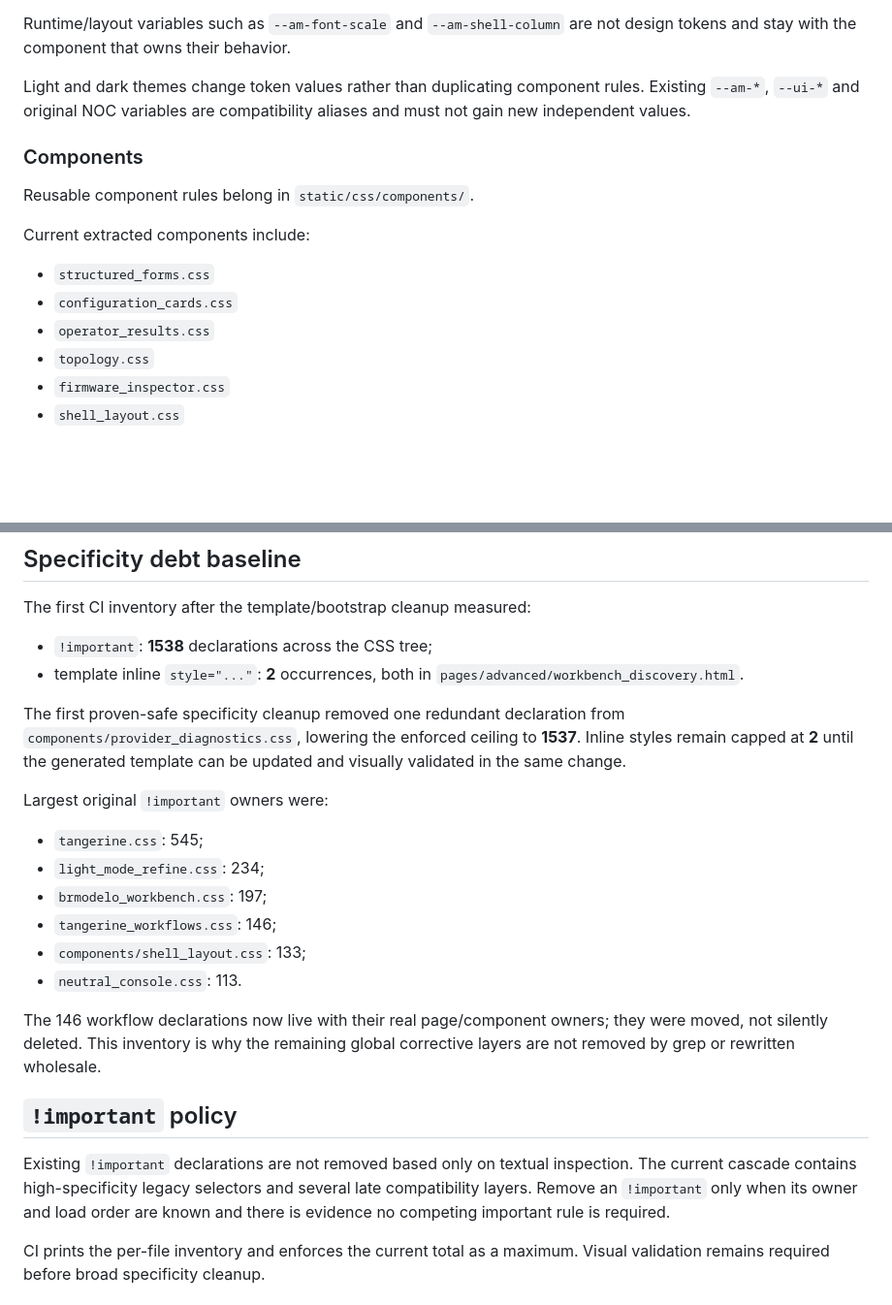
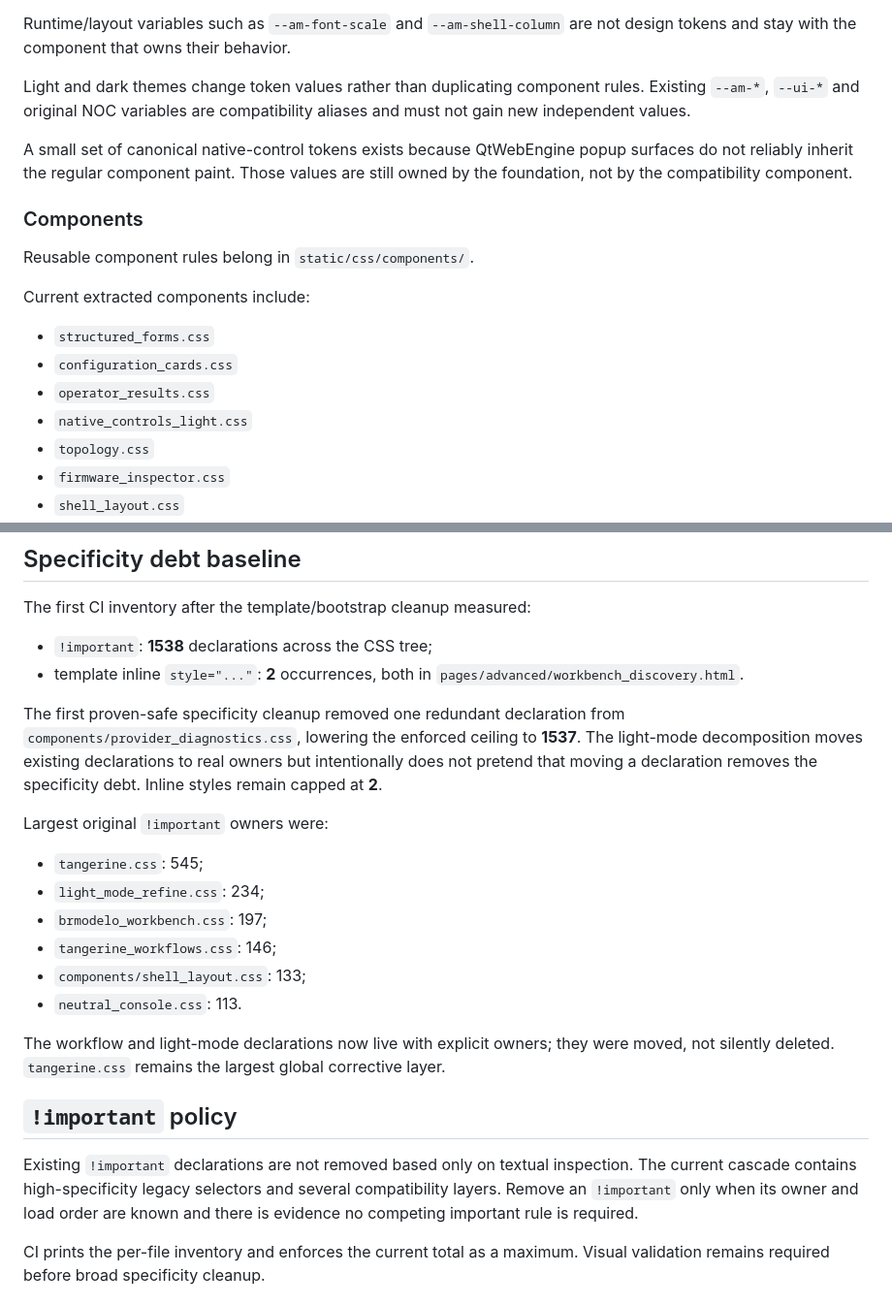
Before and after one commit to zxlawdx/acess_manager, a Markdown page: docs/frontend-css-architecture.md, 2 parts joined by grey strips. Shown at 97% size. Drawn GitHub-style; blank space fills up the shorter version.

```diff
--- a/docs/frontend-css-architecture.md
+++ b/docs/frontend-css-architecture.md
@@ -72,6 +88,10 @@ Light and dark themes change token values rather than duplicating component
 rules. Existing `--am-*`, `--ui-*` and original NOC variables are compatibility
 aliases and must not gain new independent values.
 
+A small set of canonical native-control tokens exists because QtWebEngine popup
+surfaces do not reliably inherit the regular component paint. Those values are
+still owned by the foundation, not by the compatibility component.
+
 ### Components
 
 Reusable component rules belong in `static/css/components/`.
@@ -81,6 +101,7 @@ Current extracted components include:
 - `structured_forms.css`
 - `configuration_cards.css`
 - `operator_results.css`
+- `native_controls_light.css`
 - `topology.css`
 - `firmware_inspector.css`
 - `shell_layout.css`
@@ -148,8 +183,9 @@ The first CI inventory after the template/bootstrap cleanup measured:
 
 The first proven-safe specificity cleanup removed one redundant declaration from
 `components/provider_diagnostics.css`, lowering the enforced ceiling to
-**1537**. Inline styles remain capped at **2** until the generated template can
-be updated and visually validated in the same change.
+**1537**. The light-mode decomposition moves existing declarations to real
+owners but intentionally does not pretend that moving a declaration removes the
+specificity debt. Inline styles remain capped at **2**.
 
 Largest original `!important` owners were:
 
@@ -160,16 +196,16 @@ Largest original `!important` owners were:
 - `components/shell_layout.css`: 133;
 - `neutral_console.css`: 113.
 
-The 146 workflow declarations now live with their real page/component owners;
-they were moved, not silently deleted. This inventory is why the remaining
-global corrective layers are not removed by grep or rewritten wholesale.
+The workflow and light-mode declarations now live with explicit owners; they
+were moved, not silently deleted. `tangerine.css` remains the largest global
+corrective layer.
 
 ## `!important` policy
 
 Existing `!important` declarations are not removed based only on textual
 inspection. The current cascade contains high-specificity legacy selectors and
-several late compatibility layers. Remove an `!important` only when its owner
-and load order are known and there is evidence no competing important rule is
+several compatibility layers. Remove an `!important` only when its owner and
+load order are known and there is evidence no competing important rule is
 required.
 
 CI prints the per-file inventory and enforces the current total as a maximum.
```
Also changed, not shown: other parts of docs/frontend-css-architecture.md (+44 -14 lines).
